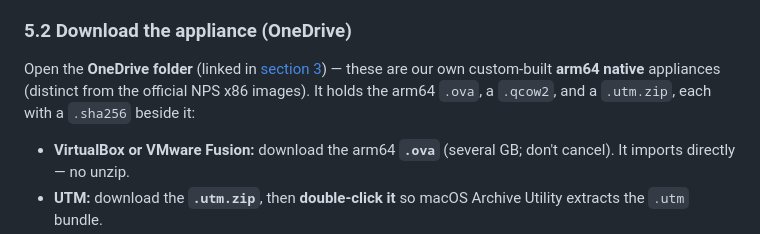
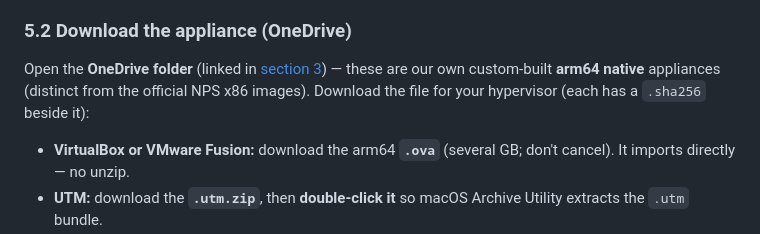
Before and after one commit to spencer-dollahite/imodule, a Markdown page: README.md, the part around the change. Drawn GitHub-style.

Commit message:
README: do not surface the OneDrive raw .qcow2 to students
On the OneDrive, direct students only to the .ova (VirtualBox/Fusion) and the
.utm.zip (UTM). The raw arm64 .qcow2 stays in the folder as a break-glass
fallback but the guide no longer lists or highlights it. The NPS x86 QCOW2
(the emulation route) is unaffected.

Co-Authored-By: Claude Opus 4.8 <noreply@anthropic.com>

```diff
--- a/README.md
+++ b/README.md
@@ -200,8 +200,8 @@ Apple Silicon runs the arm64 appliance natively on three hypervisors. Pick one:
 ### 5.2 Download the appliance (OneDrive)
 
 Open the **OneDrive folder** (linked in [section 3](#3-which-image-and-hypervisor)) — these are our
-own custom-built **arm64 native** appliances (distinct from the official NPS x86 images). It holds
-the arm64 `.ova`, a `.qcow2`, and a `.utm.zip`, each with a `.sha256` beside it:
+own custom-built **arm64 native** appliances (distinct from the official NPS x86 images). Download
+the file for your hypervisor (each has a `.sha256` beside it):
 
 - **VirtualBox or VMware Fusion:** download the arm64 **`.ova`** (several GB; don't cancel). It
   imports directly — no unzip.
```
